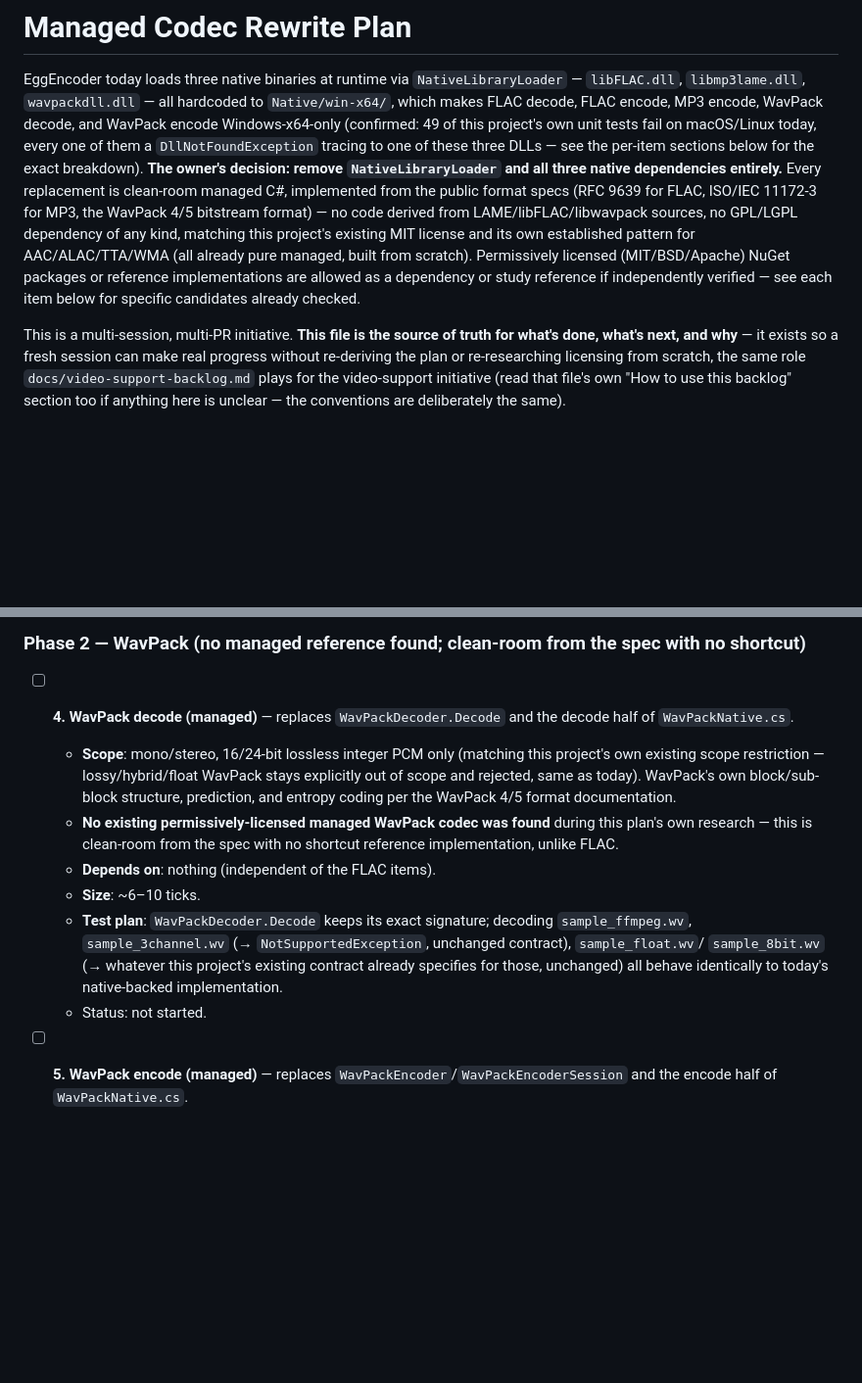
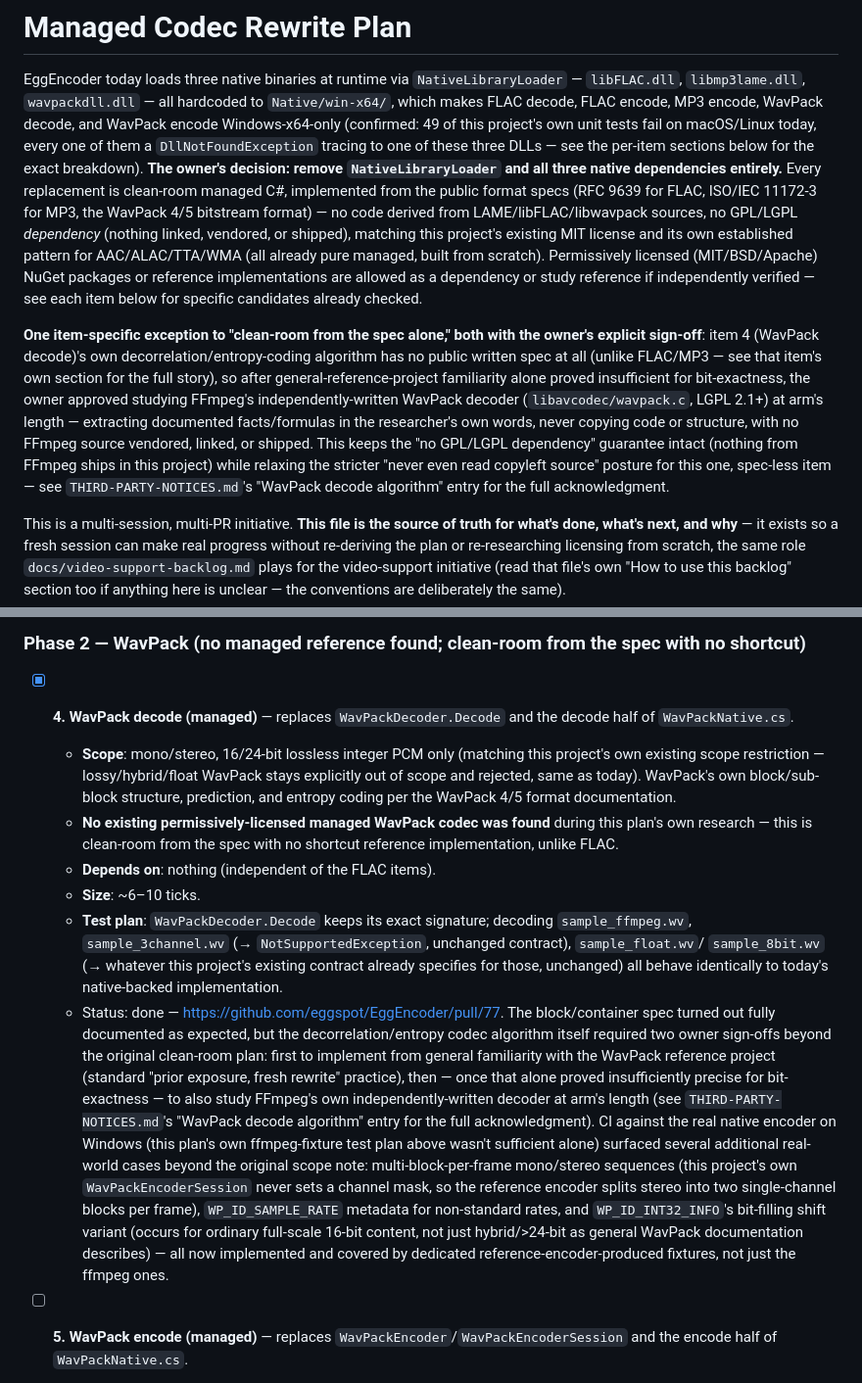
Before and after one commit to eggspot/EggEncoder, a Markdown page: docs/managed-codec-rewrite-plan.md, 2 parts joined by grey strips. Shown at 98% size. GitHub-like rendering; blank space fills up the shorter version.

Commit message:
docs: check off WavPack decode in the managed-codec rewrite plan (#78)
* docs: check off WavPack decode in the managed-codec rewrite plan

PR #77 merged.

Co-Authored-By: Claude Sonnet 5 <noreply@anthropic.com>

* docs: clarify the clean-room policy's item-4-specific exception

A review pass flagged the plan's top-level "no GPL/LGPL dependency of any
kind" framing as reading contradicted by item 4's owner-approved,
already-documented exception (studying FFmpeg's LGPL-licensed decoder at
arm's length). The "no dependency" guarantee itself was never actually
violated -- no FFmpeg code ships -- but the framing didn't call out that
this one item relaxed the stricter "never even read copyleft source"
posture, with the owner's explicit sign-off.

Co-Authored-By: Claude Sonnet 5 <noreply@anthropic.com>

---------

Co-authored-by: Claude Sonnet 5 <noreply@anthropic.com>

```diff
--- a/docs/managed-codec-rewrite-plan.md
+++ b/docs/managed-codec-rewrite-plan.md
@@ -8,11 +8,22 @@ tracing to one of these three DLLs — see the per-item sections below for the e
 **The owner's decision: remove `NativeLibraryLoader` and all three native dependencies entirely.**
 Every replacement is clean-room managed C#, implemented from the public format specs (RFC 9639 for
 FLAC, ISO/IEC 11172-3 for MP3, the WavPack 4/5 bitstream format) — no code derived from
-LAME/libFLAC/libwavpack sources, no GPL/LGPL dependency of any kind, matching this project's
-existing MIT license and its own established pattern for AAC/ALAC/TTA/WMA (all already pure
-managed, built from scratch). Permissively licensed (MIT/BSD/Apache) NuGet packages or reference
-implementations are allowed as a dependency or study reference if independently verified — see each
-item below for specific candidates already checked.
+LAME/libFLAC/libwavpack sources, no GPL/LGPL *dependency* (nothing linked, vendored, or shipped),
+matching this project's existing MIT license and its own established pattern for AAC/ALAC/TTA/WMA
+(all already pure managed, built from scratch). Permissively licensed (MIT/BSD/Apache) NuGet
+packages or reference implementations are allowed as a dependency or study reference if
+independently verified — see each item below for specific candidates already checked.
+
+**One item-specific exception to "clean-room from the spec alone," both with the owner's explicit
+sign-off**: item 4 (WavPack decode)'s own decorrelation/entropy-coding algorithm has no public
+written spec at all (unlike FLAC/MP3 — see that item's own section for the full story), so after
+general-reference-project familiarity alone proved insufficient for bit-exactness, the owner
+approved studying FFmpeg's independently-written WavPack decoder (`libavcodec/wavpack.c`, LGPL
+2.1+) at arm's length — extracting documented facts/formulas in the researcher's own words, never
+copying code or structure, with no FFmpeg source vendored, linked, or shipped. This keeps the "no
+GPL/LGPL dependency" guarantee intact (nothing from FFmpeg ships in this project) while relaxing
+the stricter "never even read copyleft source" posture for this one, spec-less item — see
+`THIRD-PARTY-NOTICES.md`'s "WavPack decode algorithm" entry for the full acknowledgment.
 
 This is a multi-session, multi-PR initiative. **This file is the source of truth for what's done,
 what's next, and why** — it exists so a fresh session can make real progress without re-deriving
@@ -269,7 +280,7 @@ commitments.
 
 ### Phase 2 — WavPack (no managed reference found; clean-room from the spec with no shortcut)
 
-- [ ] **4. WavPack decode (managed)** — replaces `WavPackDecoder.Decode` and the decode half of
+- [x] **4. WavPack decode (managed)** — replaces `WavPackDecoder.Decode` and the decode half of
   `WavPackNative.cs`.
   - **Scope**: mono/stereo, 16/24-bit lossless integer PCM only (matching this project's own
     existing scope restriction — lossy/hybrid/float WavPack stays explicitly out of scope and
@@ -284,7 +295,21 @@ commitments.
     `sample_3channel.wv` (→ `NotSupportedException`, unchanged contract), `sample_float.wv`/
     `sample_8bit.wv` (→ whatever this project's existing contract already specifies for those,
     unchanged) all behave identically to today's native-backed implementation.
-  - Status: not started.
+  - Status: done — https://github.com/eggspot/EggEncoder/pull/77. The block/container spec turned
+    out fully documented as expected, but the decorrelation/entropy codec algorithm itself required
+    two owner sign-offs beyond the original clean-room plan: first to implement from general
+    familiarity with the WavPack reference project (standard "prior exposure, fresh rewrite"
+    practice), then — once that alone proved insufficiently precise for bit-exactness — to also
+    study FFmpeg's own independently-written decoder at arm's length (see
+    `THIRD-PARTY-NOTICES.md`'s "WavPack decode algorithm" entry for the full acknowledgment). CI
+    against the real native encoder on Windows (this plan's own ffmpeg-fixture test plan above
+    wasn't sufficient alone) surfaced several additional real-world cases beyond the original
+    scope note: multi-block-per-frame mono/stereo sequences (this project's own
+    `WavPackEncoderSession` never sets a channel mask, so the reference encoder splits stereo into
+    two single-channel blocks per frame), `WP_ID_SAMPLE_RATE` metadata for non-standard rates, and
+    `WP_ID_INT32_INFO`'s bit-filling shift variant (occurs for ordinary full-scale 16-bit content,
+    not just hybrid/>24-bit as general WavPack documentation describes) — all now implemented and
+    covered by dedicated reference-encoder-produced fixtures, not just the ffmpeg ones.
 
 - [ ] **5. WavPack encode (managed)** — replaces `WavPackEncoder`/`WavPackEncoderSession` and the
   encode half of `WavPackNative.cs`.
```
